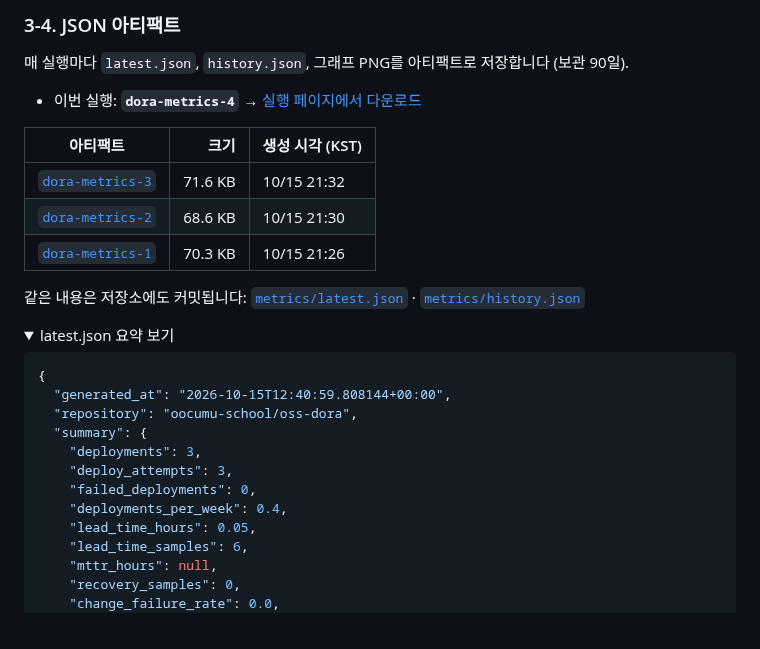
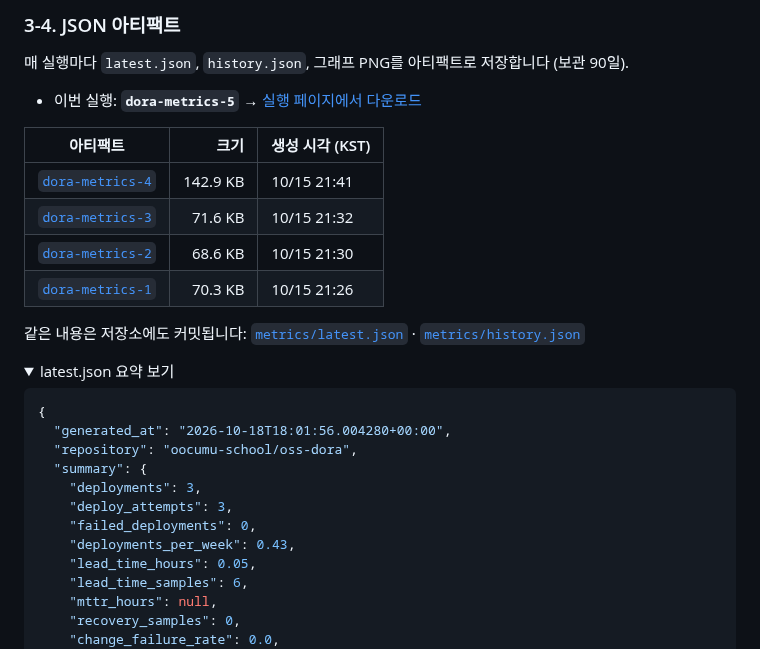
Before and after one commit to oocumu-school/oss-dora, a Markdown page: README.md, the part around one of its changes. Rendered like a GitHub page; folded sections open.

Commit message:
chore(dora): 주간 지표 갱신 2026-10-19

````diff
--- a/README.md
+++ b/README.md
@@ -105,10 +105,11 @@ main 에 push ─▶ Deploy 워크플로우 (GitHub Pages 배포)   ── 이
 
 매 실행마다 `latest.json`, `history.json`, 그래프 PNG를 아티팩트로 저장합니다 (보관 90일).
 
-- 이번 실행: **`dora-metrics-4`** → [실행 페이지에서 다운로드](https://github.com/oocumu-school/oss-dora/actions/runs/38736431582)
+- 이번 실행: **`dora-metrics-5`** → [실행 페이지에서 다운로드](https://github.com/oocumu-school/oss-dora/actions/runs/39152214930)
 
 | 아티팩트 | 크기 | 생성 시각 (KST) |
 |---|---:|---|
+| [`dora-metrics-4`](https://github.com/oocumu-school/oss-dora/actions/runs/38736431582) | 142.9 KB | 10/15 21:41 |
 | [`dora-metrics-3`](https://github.com/oocumu-school/oss-dora/actions/runs/38735385539) | 71.6 KB | 10/15 21:32 |
 | [`dora-metrics-2`](https://github.com/oocumu-school/oss-dora/actions/runs/38735118136) | 68.6 KB | 10/15 21:30 |
 | [`dora-metrics-1`](https://github.com/oocumu-school/oss-dora/actions/runs/38734664523) | 70.3 KB | 10/15 21:26 |
@@ -119,13 +120,13 @@ main 에 push ─▶ Deploy 워크플로우 (GitHub Pages 배포)   ── 이
 
 ```json
 {
-  "generated_at": "2026-10-15T12:40:59.808144+00:00",
+  "generated_at": "2026-10-18T18:01:56.004280+00:00",
   "repository": "oocumu-school/oss-dora",
   "summary": {
     "deployments": 3,
     "deploy_attempts": 3,
     "failed_deployments": 0,
-    "deployments_per_week": 0.4,
+    "deployments_per_week": 0.43,
     "lead_time_hours": 0.05,
     "lead_time_samples": 6,
     "mttr_hours": null,
````
Also changed, not shown: other parts of README.md (+6 -6 lines), docs/dora/dashboard.png, docs/dora/dora-chart.png, 2 other files.
